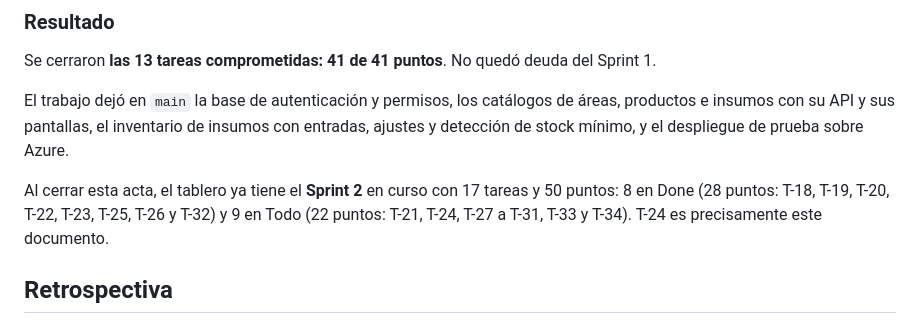
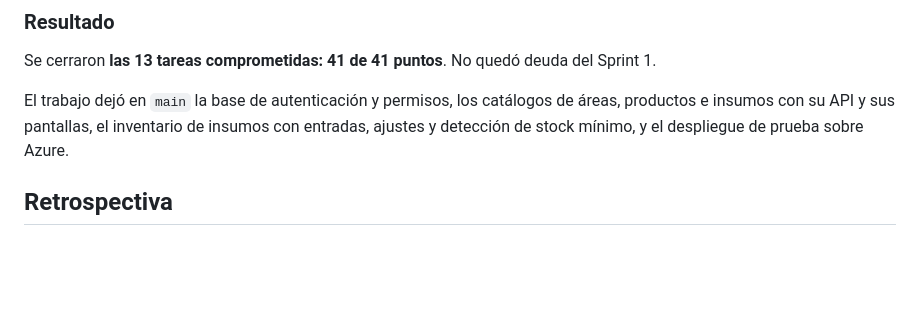
Before and after one commit to aleacion-prima/aleacion-prima, a Markdown page: docs/sprints/sprint-1.md, the part around the change. Drawn GitHub-style; blank space fills up the shorter version.

```diff
--- a/docs/sprints/sprint-1.md
+++ b/docs/sprints/sprint-1.md
@@ -36,8 +36,6 @@ Ninguna tarea fuera de la planeación. Las tareas T0.5 (wireframes, #4), #18 (gu
 Se cerraron **las 13 tareas comprometidas: 41 de 41 puntos**. No quedó deuda del Sprint 1.
 
 El trabajo dejó en `main` la base de autenticación y permisos, los catálogos de áreas, productos e insumos con su API y sus pantallas, el inventario de insumos con entradas, ajustes y detección de stock mínimo, y el despliegue de prueba sobre Azure.
-
-Al cerrar esta acta, el tablero ya tiene el **Sprint 2** en curso con 17 tareas y 50 puntos: 8 en Done (28 puntos: T-18, T-19, T-20, T-22, T-23, T-25, T-26 y T-32) y 9 en Todo (22 puntos: T-21, T-24, T-27 a T-31, T-33 y T-34). T-24 es precisamente este documento.
 
 ## Retrospectiva
 
```
Also changed, not shown: README.md (+5 -5 lines).
